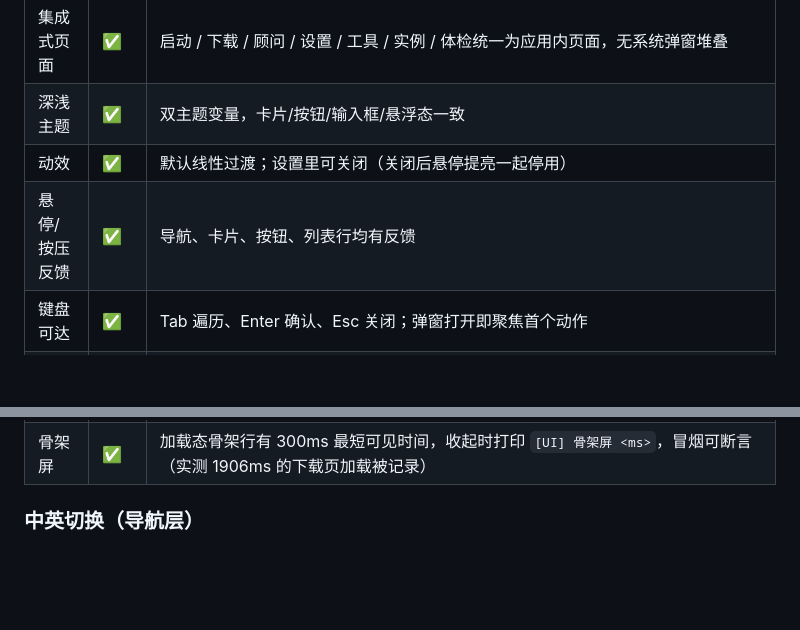
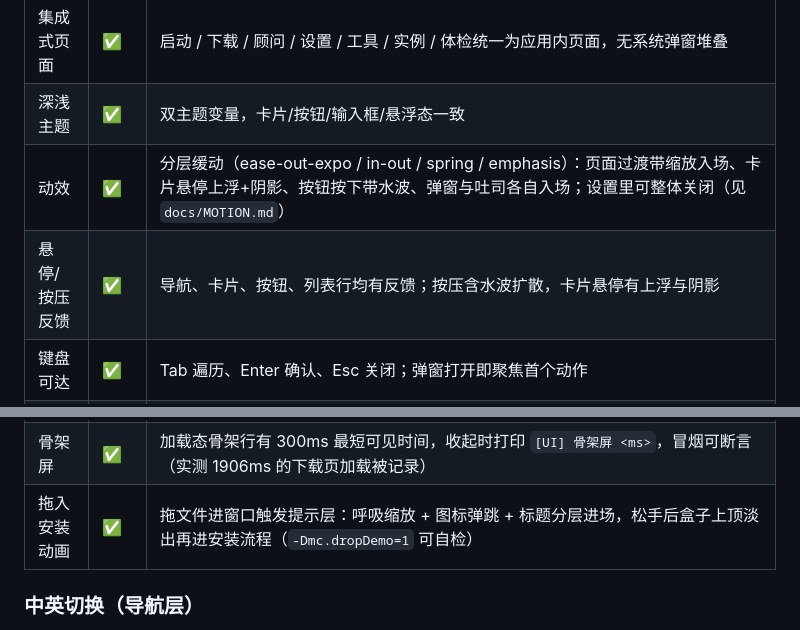
Before and after one commit to lengmiaoyuelongmen/NekoCraftLauncher, a Markdown page: docs/FEATURES.md, 2 parts joined by grey strips. Drawn GitHub-style; blank space fills up the shorter version.

```diff
--- a/docs/FEATURES.md
+++ b/docs/FEATURES.md
@@ -140,14 +140,15 @@
 |---|---|---|
 | 集成式页面 | ✅ | 启动 / 下载 / 顾问 / 设置 / 工具 / 实例 / 体检统一为应用内页面，无系统弹窗堆叠 |
 | 深浅主题 | ✅ | 双主题变量，卡片/按钮/输入框/悬浮态一致 |
-| 动效 | ✅ | 默认线性过渡；设置里可关闭（关闭后悬停提亮一起停用） |
-| 悬停/按压反馈 | ✅ | 导航、卡片、按钮、列表行均有反馈 |
+| 动效 | ✅ | 分层缓动（ease-out-expo / in-out / spring / emphasis）：页面过渡带缩放入场、卡片悬停上浮+阴影、按钮按下带水波、弹窗与吐司各自入场；设置里可整体关闭（见 `docs/MOTION.md`） |
+| 悬停/按压反馈 | ✅ | 导航、卡片、按钮、列表行均有反馈；按压含水波扩散，卡片悬停有上浮与阴影 |
 | 键盘可达 | ✅ | Tab 遍历、Enter 确认、Esc 关闭；弹窗打开即聚焦首个动作 |
 | 命令面板 | ✅ | `Ctrl+K` 搜索命令 / 页面，↑↓ 选择，Enter 执行 |
 | 快捷启动 | ✅ | `F1` 启动页、`F2` 实例、`F3` 实例设置、`F5` 下载、`F6` 设置、`F7` 工具、`F9` 日志 |
 | 圆角自检 | ✅ | 页面切换后自动修复「圆角底 + 方角边」的节点 |
 | 中英切换 | ✅ 导航层 | 顶栏、运行状态、按钮、页面标题，以及设置 12 / 工具 7 / 实例设置 11 个页签全部中英双语；英文标签按长度自动去图标、放宽按钮。空状态（实例/启动记录/收藏/日志/账户/下载/服务器）、设置页主按钮、实例选择页侧栏也已双语；正文仍是中文，欠账 2175 条由 `scripts/i18n-report.ps1` 与 `I18nCoverageTest` 守着（只降不升，约定见 `docs/I18N.md`） |
 | 骨架屏 | ✅ | 加载态骨架行有 300ms 最短可见时间，收起时打印 `[UI] 骨架屏 <ms>`，冒烟可断言（实测 1906ms 的下载页加载被记录） |
+| 拖入安装动画 | ✅ | 拖文件进窗口触发提示层：呼吸缩放 + 图标弹跳 + 标题分层进场，松手后盒子上顶淡出再进安装流程（`-Dmc.dropDemo=1` 可自检） |
 
 ### 中英切换（导航层）
 
```
Also changed, not shown: docs/CHANGELOG.md (+8 -0 lines), docs/MOTION.md (added, +61 -0 lines), docs/RELEASE-2.14.0.md (added, +72 -0 lines), docs/images/preview/29-drop-overlay.png (added), docs/images/preview/30-motion-contact-sheet.png (added), 5 other files.
